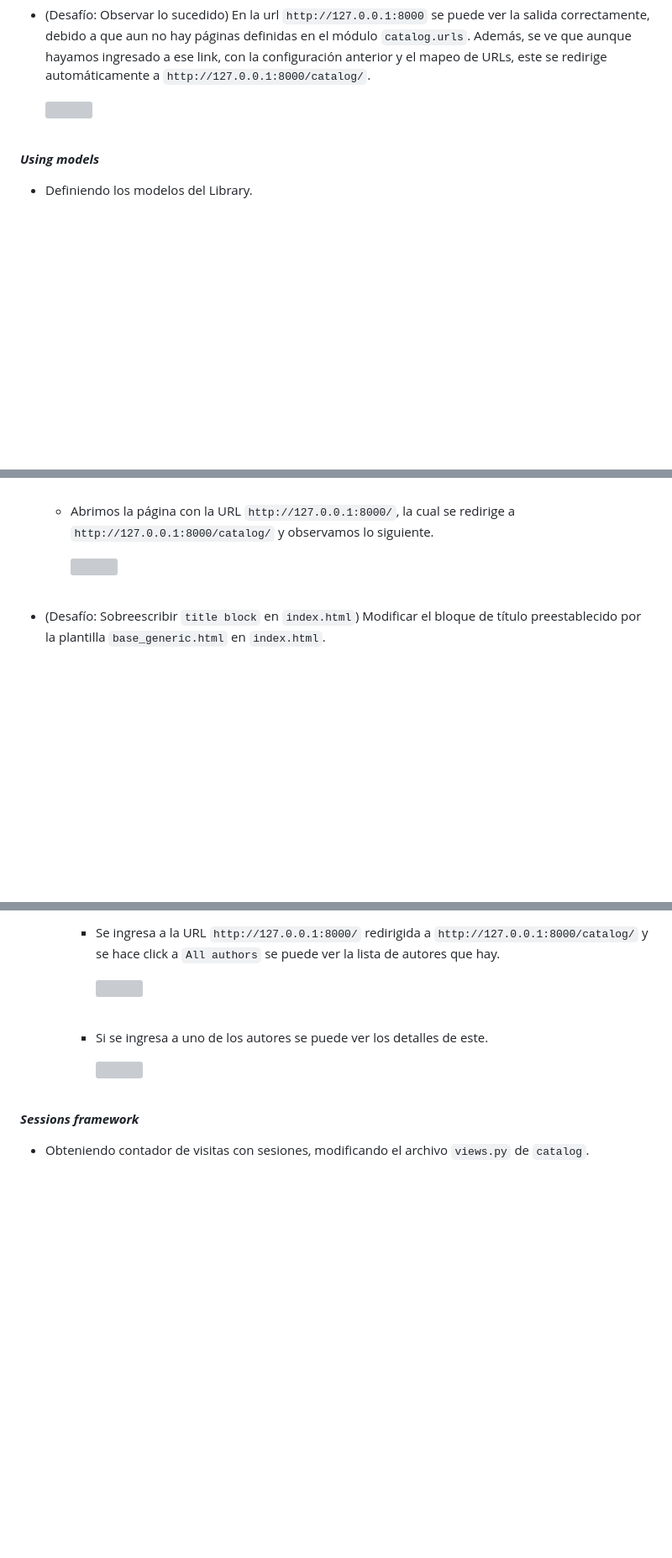
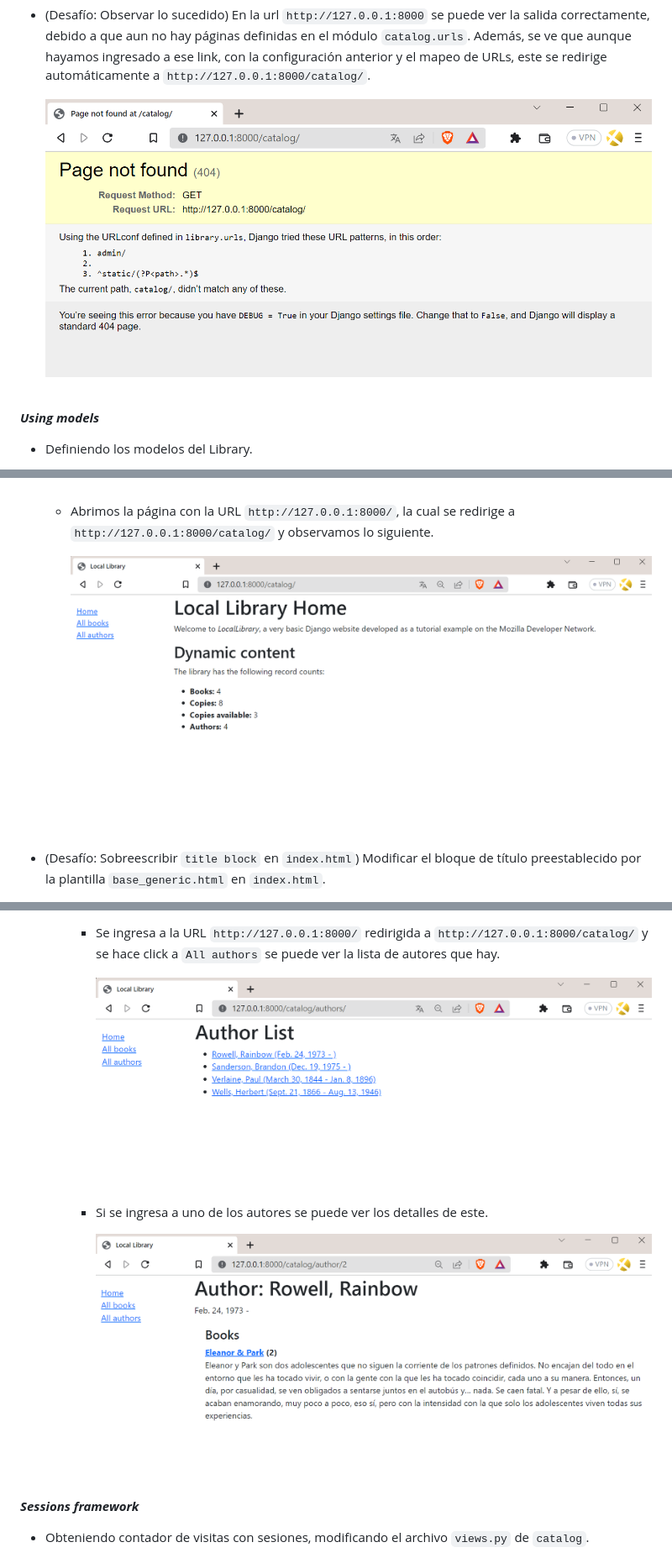
Before and after one commit to mhuamanivar/PW2-HuamaniV-Lab05, a Markdown page: README.md, 3 parts joined by grey strips. Shown at 84% size. GitHub-like rendering; blank space fills up the shorter version; grey boxes are pictures that could not be loaded.

```diff
--- a/README.md
+++ b/README.md
@@ -290,7 +290,7 @@ Se utiliza el sistema Windows para usar las herramientas necesarias para crear l
 
 - (Desafío: Observar lo sucedido) En la url ``http://127.0.0.1:8000`` se puede ver la salida correctamente, debido a que aun no hay páginas definidas en el módulo ``catalog.urls``. Además, se ve que aunque hayamos ingresado a ese link, con la configuración anterior y el mapeo de URLs, este se redirige automáticamente a ``http://127.0.0.1:8000/catalog/``.
 
-    <img src="img" style="width:70%"/><br/>
+    <img src="https://raw.githubusercontent.com/mhuamanivar/PW2-HuamaniV-Lab05/main/imagenes/p2img1.png" style="width:70%"/><br/>
     <br/>
 
 ***Using models***
@@ -914,7 +914,7 @@ Se utiliza el sistema Windows para usar las herramientas necesarias para crear l
 
     - Abrimos la página con la URL ``http://127.0.0.1:8000/``, la cual se redirige a ``http://127.0.0.1:8000/catalog/`` y observamos lo siguiente.
 
-      <img src="img" style="width:70%"/><br/>
+      <img src="https://raw.githubusercontent.com/mhuamanivar/PW2-HuamaniV-Lab05/main/imagenes/p5img1.png" style="width:70%"/><br/>
       <br/>
 
 - (Desafío: Sobreescribir ``title block`` en ``index.html``) Modificar el bloque de título preestablecido por la plantilla ``base_generic.html`` en ``index.html``.
@@ -1241,12 +1241,12 @@ Se utiliza el sistema Windows para usar las herramientas necesarias para crear l
 
       - Se ingresa a la URL ``http://127.0.0.1:8000/`` redirigida a ``http://127.0.0.1:8000/catalog/`` y se hace click a ``All authors`` se puede ver la lista de autores que hay.
 
-        <img src="img" style="width:70%"/><br/>
+        <img src="https://raw.githubusercontent.com/mhuamanivar/PW2-HuamaniV-Lab05/main/imagenes/p6img4.png" style="width:70%"/><br/>
         <br/>
 
       - Si se ingresa a uno de los autores se puede ver los detalles de este.
 
-        <img src="img" style="width:70%"/><br/>
+        <img src="https://raw.githubusercontent.com/mhuamanivar/PW2-HuamaniV-Lab05/main/imagenes/p6img5.png" style="width:70%"/><br/>
         <br/>
 
 
```
Also changed, not shown: other parts of README.md (+44 -44 lines).
